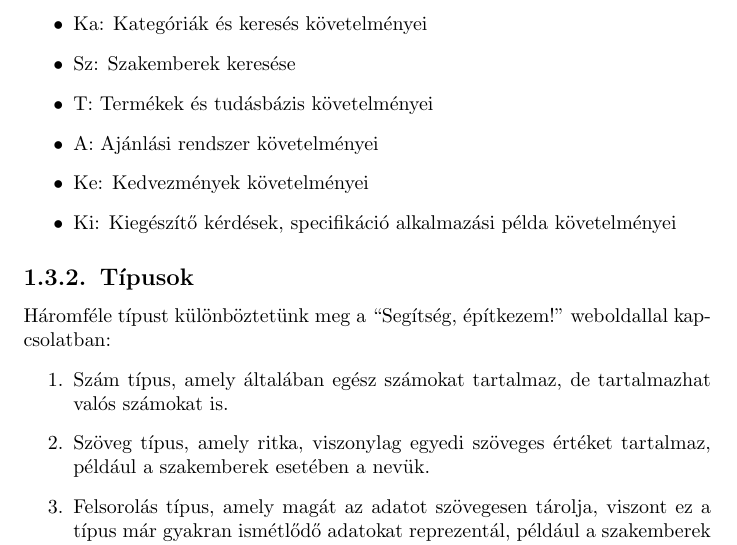
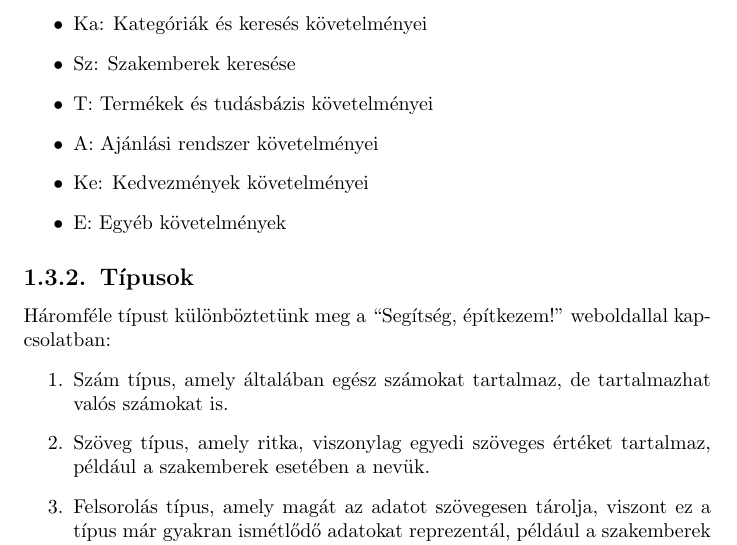
Before and after one commit to laczkozsofi/KovElm, a LaTeX document (main.tex, which reads parts/intro.tex): part of page 4 of 21, cut so that both start at the same text. Compiled offline with pdfLaTeX.

Commit message:
Ki helyett E köv.azon

```diff
--- a/parts/intro.tex
+++ b/parts/intro.tex
@@ -41,7 +41,7 @@ A követelmények részkategóriái:
     \item T: Termékek és tudásbázis követelményei
     \item A: Ajánlási rendszer követelményei
     \item Ke: Kedvezmények követelményei
-    \item Ki: Kiegészítő kérdések, specifikáció alkalmazási példa követelményei
+    \item E: Egyéb követelmények
 \end{itemize}
 
 \subsection{Típusok}
```
